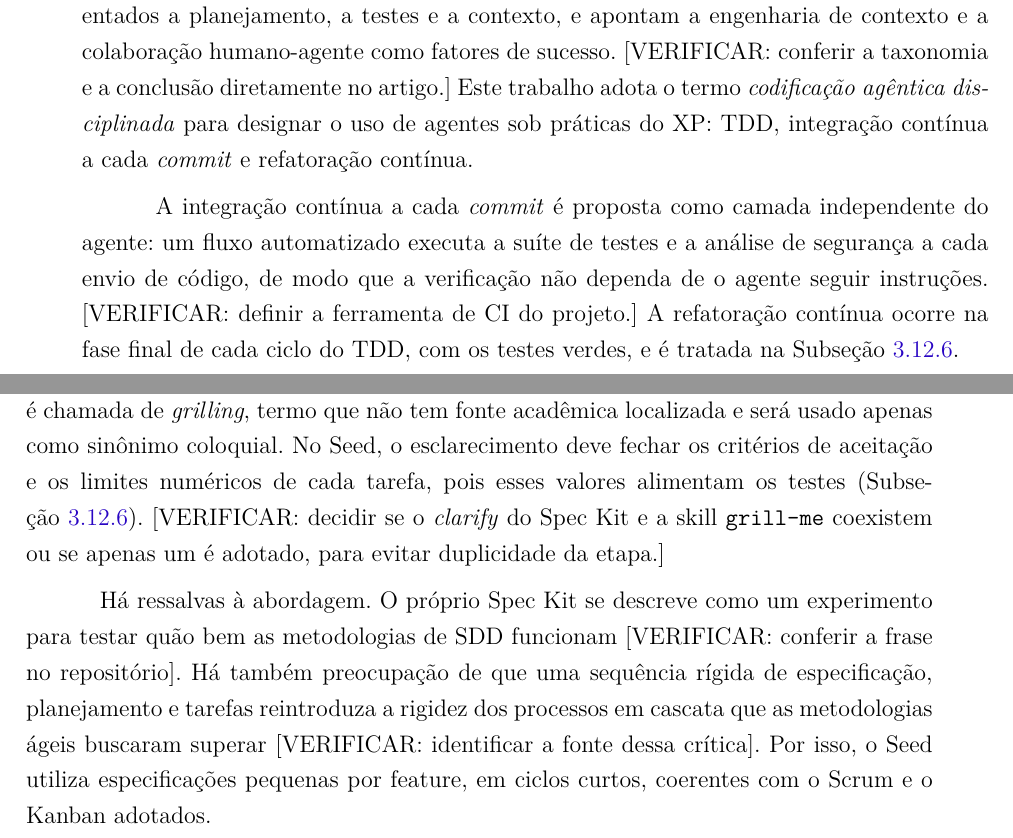
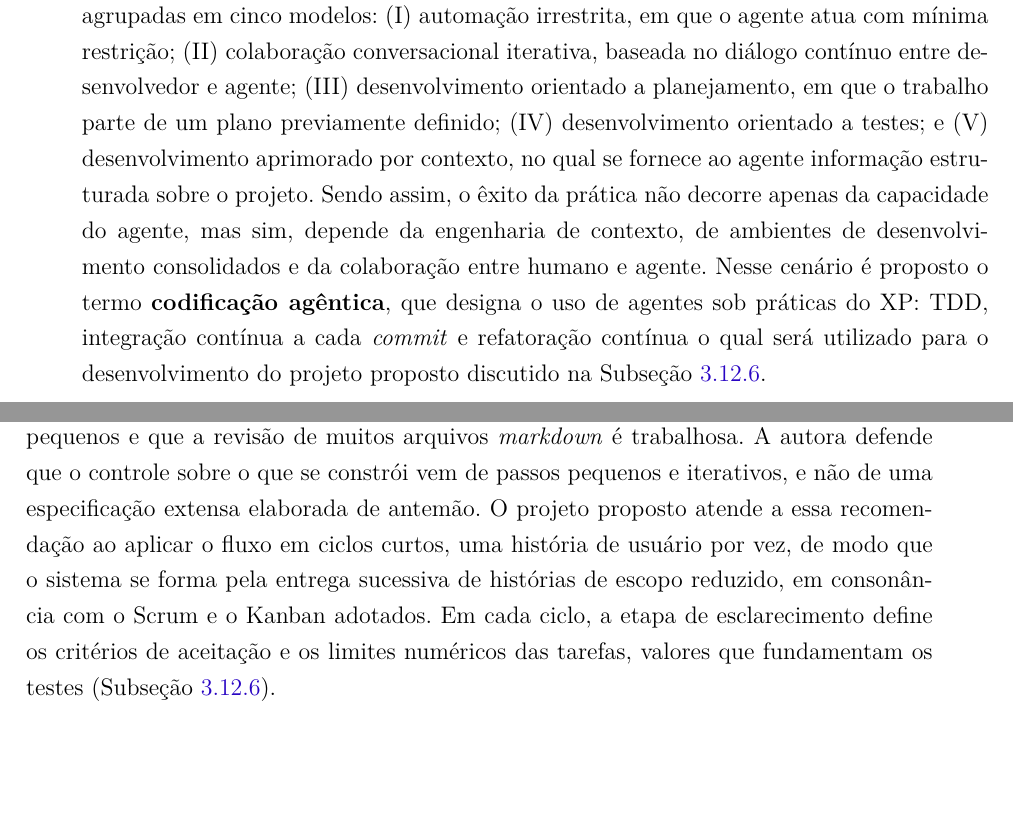
Before and after one commit to TCC-Seed/Monografia, a LaTeX thesis (main.tex, which reads editaveis/capitulos/metodologia/desenvolvimento_ia_v2.tex): two parts of pages 67 and 68 of 104 before the commit and two parts of pages 67 and 68 of 102 after it, joined at a grey line, cut at the place of the change, the shorter picture padded with empty space. Compiled offline with pdfLaTeX.

Commit message:
fix: adiciona SDD

```diff
--- a/editaveis/capitulos/metodologia/desenvolvimento_ia_v2.tex
+++ b/editaveis/capitulos/metodologia/desenvolvimento_ia_v2.tex
@@ -33,15 +32,7 @@
 
-O processo proposto situa-se no extremo oposto. Kent Beck, criador do TDD e do XP, denomina \textit{augmented coding} a prática de manter os valores de engenharia tradicionais, como testes, código limpo e commits pequenos, digitando menos código manualmente \cite{beck_augmented_2025}. Na literatura acadêmica, \citeonline{sapkota_2025} distinguem \textit{vibe coding}, interativo e exploratório, de \textit{agentic coding}, em que agentes planejam, executam, testam e iteram com menor intervenção humana, e defendem a combinação dos dois paradigmas em um ciclo centrado no humano. \citeonline{ge_vibe_2025} organizam a área em modelos de desenvolvimento, entre os quais os orientados a planejamento, a testes e a contexto, e apontam a engenharia de contexto e a colaboração humano-agente como fatores de sucesso. [VERIFICAR: conferir a taxonomia e a conclusão diretamente no artigo.] Este trabalho adota o termo \textit{codificação agêntica disciplinada} para designar o uso de agentes sob práticas do XP: TDD, integração contínua a cada \textit{commit} e refatoração contínua.
+A postura oposta é chamada por \citeonline{beck_augmented_2025} de \textit{augmented coding}: mantêm-se os valores da engenharia de software tradicional, como testes, código limpo e \textit{commits} pequenos, e se difere somente quando digitado manualmente. \citeonline{sapkota_2025} separam o \textit{vibe coding}, de caráter interativo e exploratório, da \textit{agentic coding}, em que agentes planejam, executam, testam e iteram com pouca intervenção humana, e sugerem que os dois paradigmas sejam combinados em um ciclo centrado no humano.
 
-% NOTA: não foi encontrado "agile vibe coding" como termo consolidado na
-% literatura revisada por pares. Por isso o texto usa augmented/agentic coding
-% e reserva vibe coding para contraste. Se for citada a opinião de que vibe coding
-% "cumpre valores ágeis, mas viola mecanismos que sustentam a agilidade", usar o
-% artigo da SEP como literatura cinzenta.
-% NOTA: a Seção de XP (3.5.2) afirma que apenas programação em pares, testes
-% (TDD) e refatoração foram adotados. A integração contínua amplia esse conjunto
-% e esse trecho deve ser atualizado.
+Segundo \citeonline{ge_vibe_2025}, as práticas de desenvolvimento com agentes de código podem ser agrupadas em cinco modelos: (I) automação irrestrita, em que o agente atua com mínima restrição; (II) colaboração conversacional iterativa, baseada no diálogo contínuo entre desenvolvedor e agente; (III) desenvolvimento orientado a planejamento, em que o trabalho parte de um plano previamente definido; (IV) desenvolvimento orientado a testes; e (V) desenvolvimento aprimorado por contexto, no qual se fornece ao agente informação estruturada sobre o projeto. Sendo assim, o êxito da prática não decorre apenas da capacidade do agente, mas sim, depende da engenharia de contexto, de ambientes de desenvolvimento consolidados e da colaboração entre humano e agente. Nesse cenário é proposto o termo \textbf{codificação agêntica}, que designa o uso de agentes sob práticas do XP: TDD, integração contínua a cada \textit{commit} e refatoração contínua o qual será utilizado para o desenvolvimento do projeto proposto discutido na Subseção~\ref{subsec:subagentes}.
 
-A integração contínua a cada \textit{commit} é proposta como camada independente do agente: um fluxo automatizado executa a suíte de testes e a análise de segurança a cada envio de código, de modo que a verificação não dependa de o agente seguir instruções. [VERIFICAR: definir a ferramenta de CI do projeto.] A refatoração contínua ocorre na fase final de cada ciclo do TDD, com os testes verdes, e é tratada na Subseção~\ref{subsec:subagentes}.
 
 %----------------------------------------------------------------------------
@@ -54,7 +45,6 @@
 
-A etapa \textit{clarify} funciona como o esclarecimento sistemático das lacunas da especificação, conduzido por perguntas ao engenheiro antes do planejamento, e a documentação do Spec Kit a recomenda antes da etapa \textit{plan} \cite{github_speckit}. Nas anotações do projeto, essa etapa é chamada de \textit{grilling}, termo que não tem fonte acadêmica localizada e será usado apenas como sinônimo coloquial. No Seed, o esclarecimento deve fechar os critérios de aceitação e os limites numéricos de cada tarefa, pois esses valores alimentam os testes (Subseção~\ref{subsec:subagentes}). [VERIFICAR: decidir se o \textit{clarify} do Spec Kit e a skill \texttt{grill-me} coexistem ou se apenas um é adotado, para evitar duplicidade da etapa.]
 
-Há ressalvas à abordagem. O próprio Spec Kit se descreve como um experimento para testar quão bem as metodologias de SDD funcionam [VERIFICAR: conferir a frase no repositório]. Há também preocupação de que uma sequência rígida de especificação, planejamento e tarefas reintroduza a rigidez dos processos em cascata que as metodologias ágeis buscaram superar [VERIFICAR: identificar a fonte dessa crítica]. Por isso, o Seed utiliza especificações pequenas por feature, em ciclos curtos, coerentes com o Scrum e o Kanban adotados.
+\citeonline{bockeler_sdd_2025} observa que um fluxo único de SDD pode ser desproporcional para problemas pequenos e que a revisão de muitos arquivos \textit{markdown} é trabalhosa. A autora defende que o controle sobre o que se constrói vem de passos pequenos e iterativos, e não de uma especificação extensa elaborada de antemão. O projeto proposto atende a essa recomendação ao aplicar o fluxo em ciclos curtos, uma história de usuário por vez, de modo que o sistema se forma pela entrega sucessiva de histórias de escopo reduzido, em consonância com o Scrum e o Kanban adotados. Em cada ciclo, a etapa de esclarecimento define os critérios de aceitação e os limites numéricos das tarefas, valores que fundamentam os testes (Subseção~\ref{subsec:subagentes}).
 
 %----------------------------------------------------------------------------
 \subsection{Ambiente de agentes}
```
Also changed, not shown: editaveis/capitulos/metodologia/desenvolvimento_ia_v2.tex (11 more changed lines).
